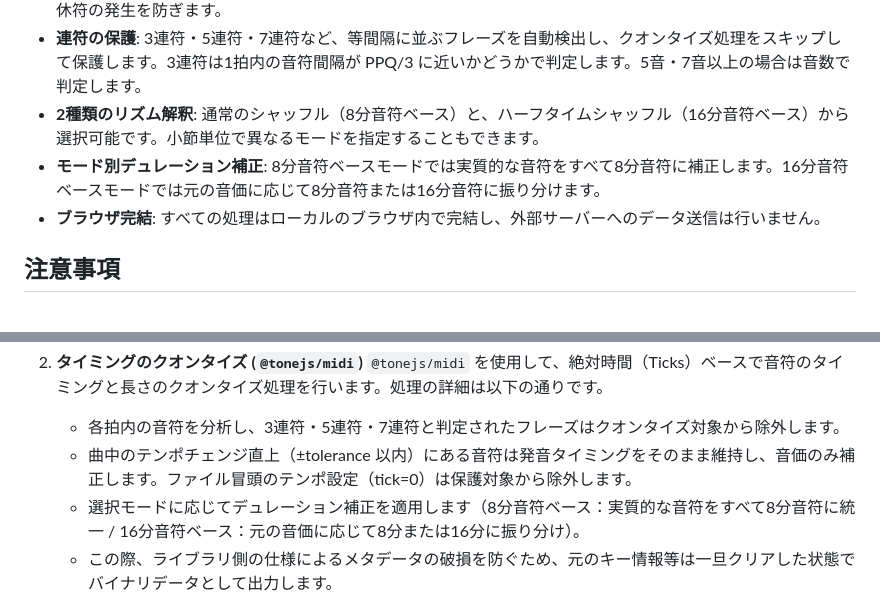
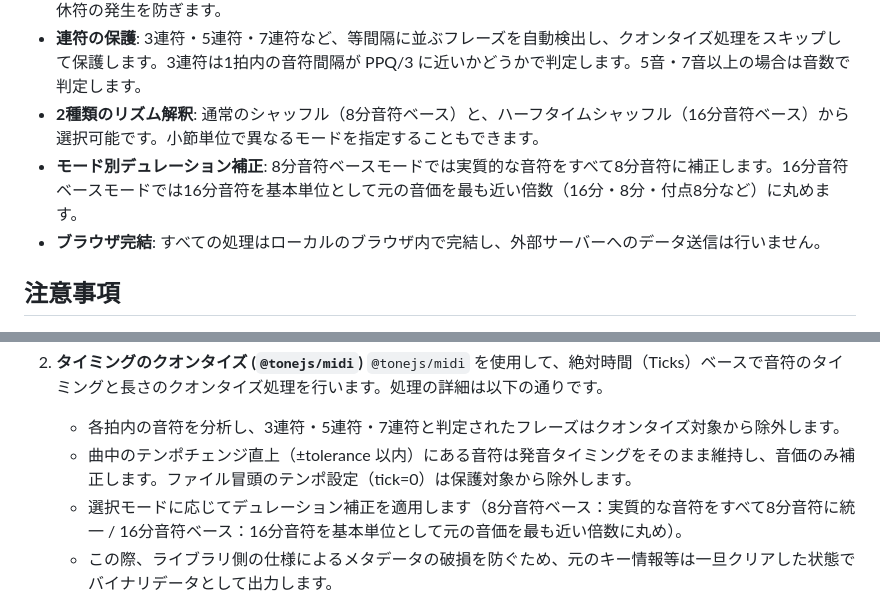
Before and after one commit to MidoKaoru/my-midi-converter, a Markdown page: README.md, 2 parts joined by grey strips. Rendered like a GitHub page.

```diff
--- a/README.md
+++ b/README.md
@@ -10,7 +10,7 @@ DAWで作成したシャッフル楽曲を、MuseScoreなどの楽譜作成ソ
 * **デュレーションの補正**: 音符の長さ（ノートレングス）をグリッドの倍数に強制整形し、インポート時の細かい休符の発生を防ぎます。
 * **連符の保護**: 3連符・5連符・7連符など、等間隔に並ぶフレーズを自動検出し、クオンタイズ処理をスキップして保護します。3連符は1拍内の音符間隔が PPQ/3 に近いかどうかで判定します。5音・7音以上の場合は音数で判定します。
 * **2種類のリズム解釈**: 通常のシャッフル（8分音符ベース）と、ハーフタイムシャッフル（16分音符ベース）から選択可能です。小節単位で異なるモードを指定することもできます。
-* **モード別デュレーション補正**: 8分音符ベースモードでは実質的な音符をすべて8分音符に補正します。16分音符ベースモードでは元の音価に応じて8分音符または16分音符に振り分けます。
+* **モード別デュレーション補正**: 8分音符ベースモードでは実質的な音符をすべて8分音符に補正します。16分音符ベースモードでは16分音符を基本単位として元の音価を最も近い倍数（16分・8分・付点8分など）に丸めます。
 * **ブラウザ完結**: すべての処理はローカルのブラウザ内で完結し、外部サーバーへのデータ送信は行いません。
 
 ## 注意事項
@@ -32,7 +32,7 @@ DAWで作成したシャッフル楽曲を、MuseScoreなどの楽譜作成ソ
    `@tonejs/midi` を使用して、絶対時間（Ticks）ベースで音符のタイミングと長さのクオンタイズ処理を行います。処理の詳細は以下の通りです。
    * 各拍内の音符を分析し、3連符・5連符・7連符と判定されたフレーズはクオンタイズ対象から除外します。
    * 曲中のテンポチェンジ直上（±tolerance 以内）にある音符は発音タイミングをそのまま維持し、音価のみ補正します。ファイル冒頭のテンポ設定（tick=0）は保護対象から除外します。
-   * 選択モードに応じてデュレーション補正を適用します（8分音符ベース：実質的な音符をすべて8分音符に統一 / 16分音符ベース：元の音価に応じて8分または16分に振り分け）。
+   * 選択モードに応じてデュレーション補正を適用します（8分音符ベース：実質的な音符をすべて8分音符に統一 / 16分音符ベース：16分音符を基本単位として元の音価を最も近い倍数に丸め）。
    * この際、ライブラリ側の仕様によるメタデータの破損を防ぐため、元のキー情報等は一旦クリアした状態でバイナリデータとして出力します。
 
 3. **データの修復と統合 (`midi-file`)**
```
